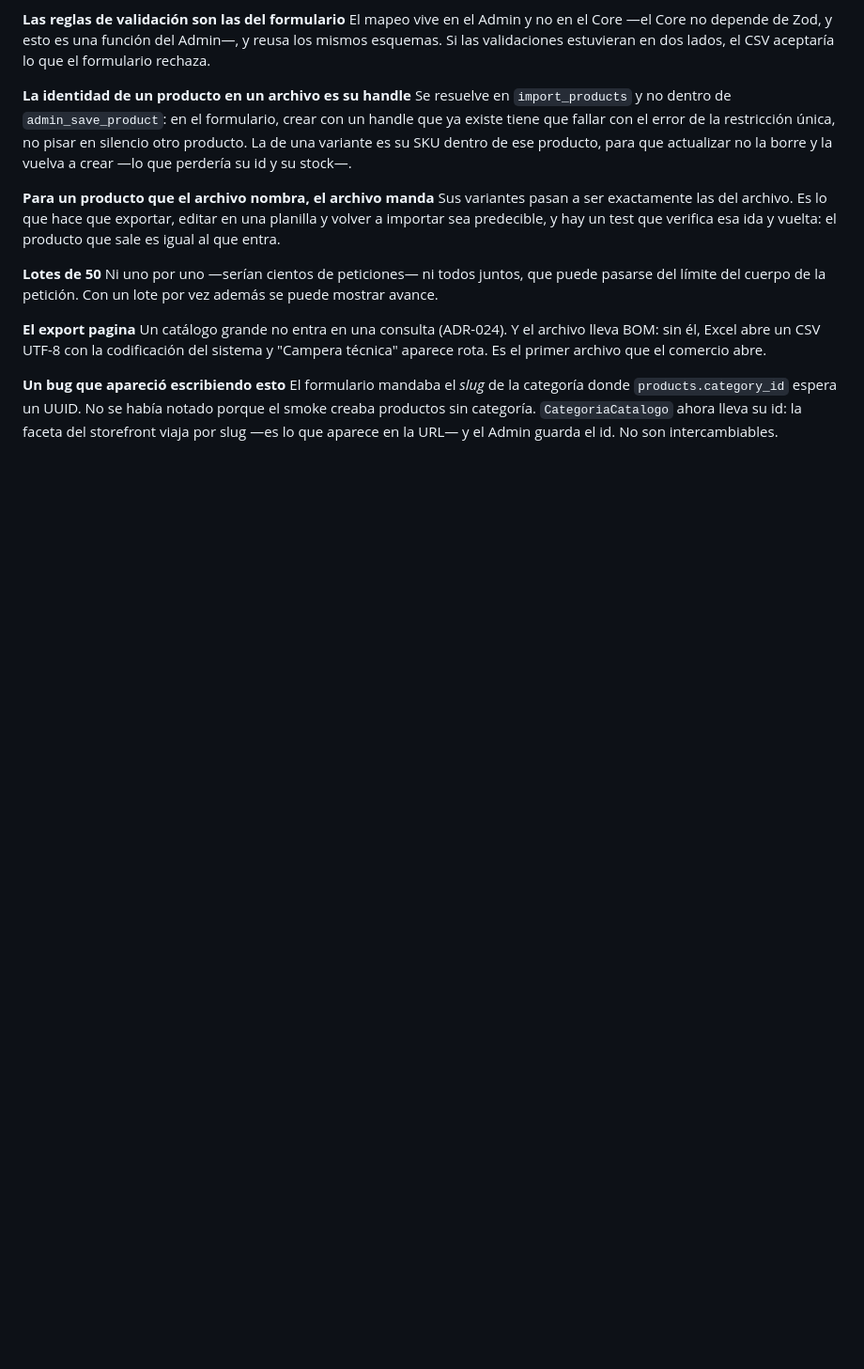
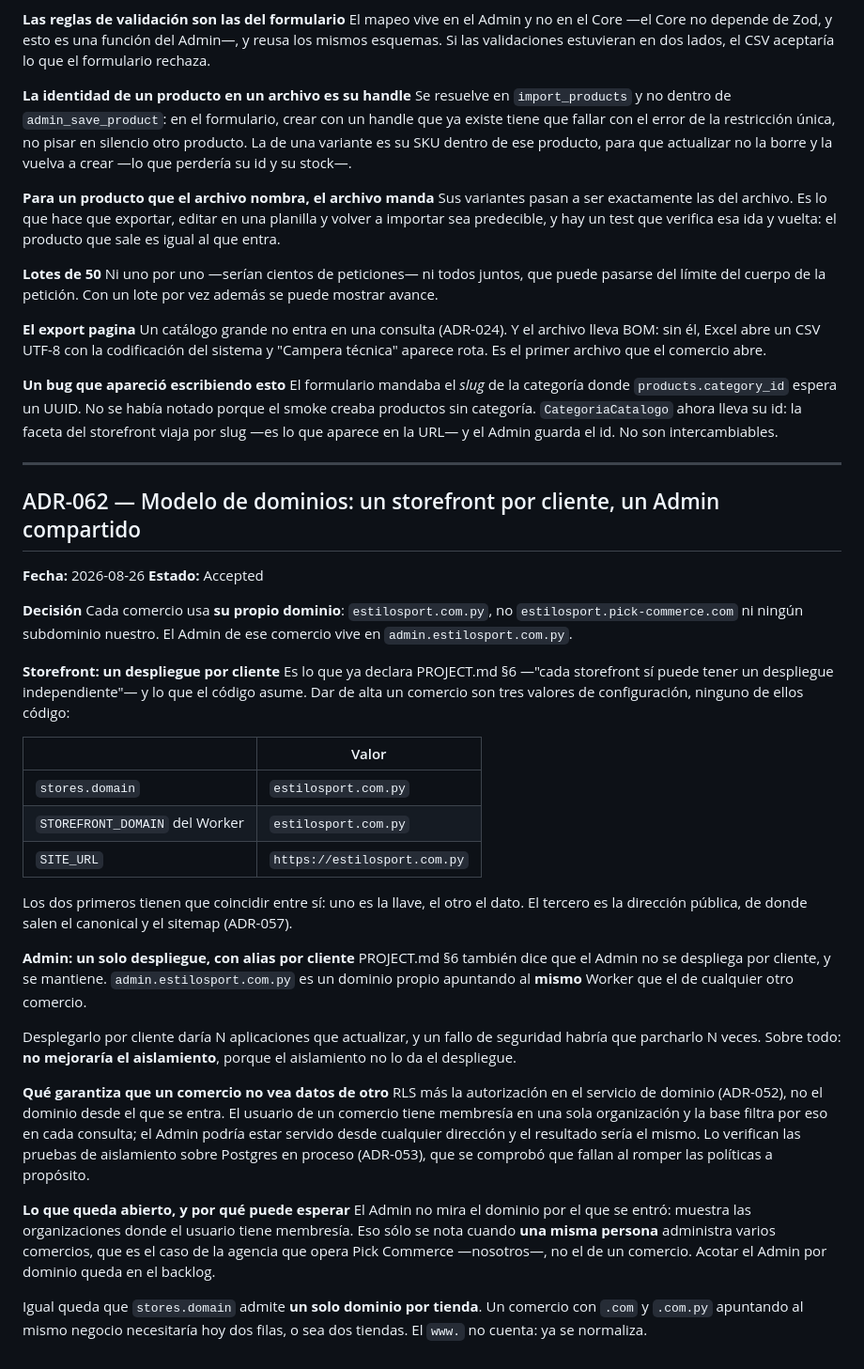
Before and after one commit to chvpa/Pick-Commerce, a Markdown page: DECISIONS.md, the part around the change. Shown at 94% size. Drawn GitHub-style; blank space fills up the shorter version.

Commit message:
Modelo de dominios, y dos casillas que el ROADMAP tenía atrasadas
ADR-062: cada comercio usa su propio dominio —estilosport.com.py, no un
subdominio nuestro— con un storefront desplegado por cliente. El Admin sigue
siendo un solo despliegue con alias por cliente: desplegarlo por comercio daría N
aplicaciones que parchear y no mejoraría el aislamiento, porque el aislamiento lo
da RLS y no el despliegue.

Al backlog, para decidir después: acotar el Admin por el dominio de entrada —sólo
se nota cuando una misma persona administra varios comercios, que es el caso de
la agencia y no el del comercio— y admitir varios dominios por tienda, que hoy
obligaría a crear dos.

Y dos casillas que decían "pendiente" sobre cosas ya hechas: los skeletons de
listas y la paginación de productos en el Admin. Un documento desactualizado es
peor que uno inexistente, porque se le cree.

Co-Authored-By: Claude Opus 5 (1M context) <noreply@anthropic.com>

```diff
--- a/DECISIONS.md
+++ b/DECISIONS.md
@@ -2065,3 +2065,58 @@ espera un UUID. No se había notado porque el smoke creaba productos sin
 categoría. `CategoriaCatalogo` ahora lleva su id: la faceta del storefront viaja
 por slug —es lo que aparece en la URL— y el Admin guarda el id. No son
 intercambiables.
+
+---
+
+## ADR-062 — Modelo de dominios: un storefront por cliente, un Admin compartido
+
+**Fecha:** 2026-08-26
+**Estado:** Accepted
+
+**Decisión**
+Cada comercio usa **su propio dominio**: `estilosport.com.py`, no
+`estilosport.pick-commerce.com` ni ningún subdominio nuestro. El Admin de ese
+comercio vive en `admin.estilosport.com.py`.
+
+**Storefront: un despliegue por cliente**
+Es lo que ya declara PROJECT.md §6 —"cada storefront sí puede tener un despliegue
+independiente"— y lo que el código asume. Dar de alta un comercio son tres
+valores de configuración, ninguno de ellos código:
+
+|                                | Valor                        |
+| ------------------------------ | ---------------------------- |
+| `stores.domain`                | `estilosport.com.py`         |
+| `STOREFRONT_DOMAIN` del Worker | `estilosport.com.py`         |
+| `SITE_URL`                     | `https://estilosport.com.py` |
+
+Los dos primeros tienen que coincidir entre sí: uno es la llave, el otro el dato.
+El tercero es la dirección pública, de donde salen el canonical y el sitemap
+(ADR-057).
+
+**Admin: un solo despliegue, con alias por cliente**
+PROJECT.md §6 también dice que el Admin no se despliega por cliente, y se
+mantiene. `admin.estilosport.com.py` es un dominio propio apuntando al **mismo**
+Worker que el de cualquier otro comercio.
+
+Desplegarlo por cliente daría N aplicaciones que actualizar, y un fallo de
+seguridad habría que parcharlo N veces. Sobre todo: **no mejoraría el
+aislamiento**, porque el aislamiento no lo da el despliegue.
+
+**Qué garantiza que un comercio no vea datos de otro**
+RLS más la autorización en el servicio de dominio (ADR-052), no el dominio desde
+el que se entra. El usuario de un comercio tiene membresía en una sola
+organización y la base filtra por eso en cada consulta; el Admin podría estar
+servido desde cualquier dirección y el resultado sería el mismo. Lo verifican las
+pruebas de aislamiento sobre Postgres en proceso (ADR-053), que se comprobó que
+fallan al romper las políticas a propósito.
+
+**Lo que queda abierto, y por qué puede esperar**
+El Admin no mira el dominio por el que se entró: muestra las organizaciones donde
+el usuario tiene membresía. Eso sólo se nota cuando **una misma persona**
+administra varios comercios, que es el caso de la agencia que opera Pick Commerce
+—nosotros—, no el de un comercio. Acotar el Admin por dominio queda en el
+backlog.
+
+Igual queda que `stores.domain` admite **un solo dominio por tienda**. Un comercio
+con `.com` y `.com.py` apuntando al mismo negocio necesitaría hoy dos filas, o sea
+dos tiendas. El `www.` no cuenta: ya se normaliza.
```
Also changed, not shown: CLAUDE.md (+1 -1 lines), ROADMAP.md (+20 -18 lines).
